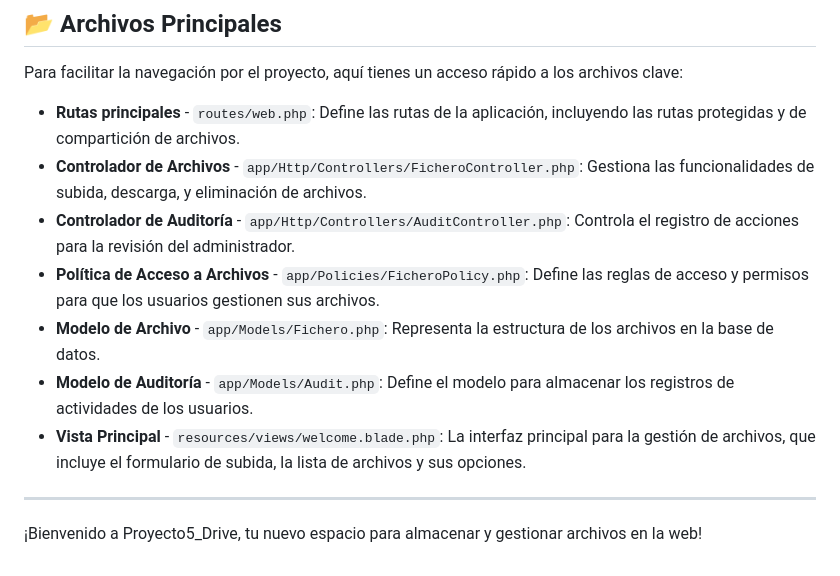
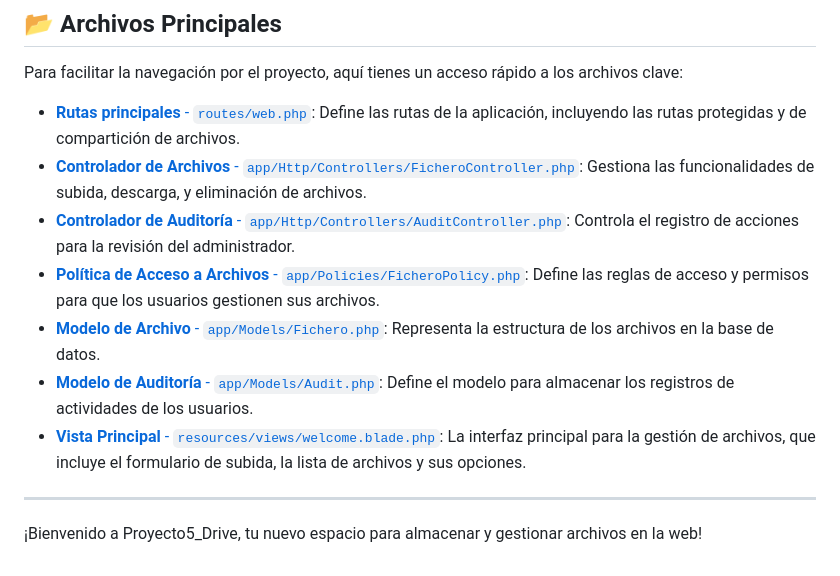
Before and after one commit to Andreu-08/DWE-SERVIDOR-2-DAW, a Markdown page: proyecto5_Drive/README.md, the part around the change. Rendered like a GitHub page.

Commit message:
rutas para los archivos readme proyecto 5

```diff
--- a/proyecto5_Drive/README.md
+++ b/proyecto5_Drive/README.md
@@ -26,13 +26,13 @@ Para mantener el orden, el administrador de la aplicación puede revisar un regi
 
 Para facilitar la navegación por el proyecto, aquí tienes un acceso rápido a los archivos clave:
 
-- **Rutas principales** - `routes/web.php`: Define las rutas de la aplicación, incluyendo las rutas protegidas y de compartición de archivos.
-- **Controlador de Archivos** - `app/Http/Controllers/FicheroController.php`: Gestiona las funcionalidades de subida, descarga, y eliminación de archivos.
-- **Controlador de Auditoría** - `app/Http/Controllers/AuditController.php`: Controla el registro de acciones para la revisión del administrador.
-- **Política de Acceso a Archivos** - `app/Policies/FicheroPolicy.php`: Define las reglas de acceso y permisos para que los usuarios gestionen sus archivos.
-- **Modelo de Archivo** - `app/Models/Fichero.php`: Representa la estructura de los archivos en la base de datos.
-- **Modelo de Auditoría** - `app/Models/Audit.php`: Define el modelo para almacenar los registros de actividades de los usuarios.
-- **Vista Principal** - `resources/views/welcome.blade.php`: La interfaz principal para la gestión de archivos, que incluye el formulario de subida, la lista de archivos y sus opciones.
+- [**Rutas principales** - `routes/web.php`](routes/web.php): Define las rutas de la aplicación, incluyendo las rutas protegidas y de compartición de archivos.
+- [**Controlador de Archivos** - `app/Http/Controllers/FicheroController.php`](app/Http/Controllers/FicheroController.php): Gestiona las funcionalidades de subida, descarga, y eliminación de archivos.
+- [**Controlador de Auditoría** - `app/Http/Controllers/AuditController.php`](app/Http/Controllers/AuditController.php): Controla el registro de acciones para la revisión del administrador.
+- [**Política de Acceso a Archivos** - `app/Policies/FicheroPolicy.php`](app/Policies/FicheroPolicy.php): Define las reglas de acceso y permisos para que los usuarios gestionen sus archivos.
+- [**Modelo de Archivo** - `app/Models/Fichero.php`](app/Models/Fichero.php): Representa la estructura de los archivos en la base de datos.
+- [**Modelo de Auditoría** - `app/Models/Audit.php`](app/Models/Audit.php): Define el modelo para almacenar los registros de actividades de los usuarios.
+- [**Vista Principal** - `resources/views/welcome.blade.php`](resources/views/welcome.blade.php): La interfaz principal para la gestión de archivos, que incluye el formulario de subida, la lista de archivos y sus opciones.
 
 ---
 
```
